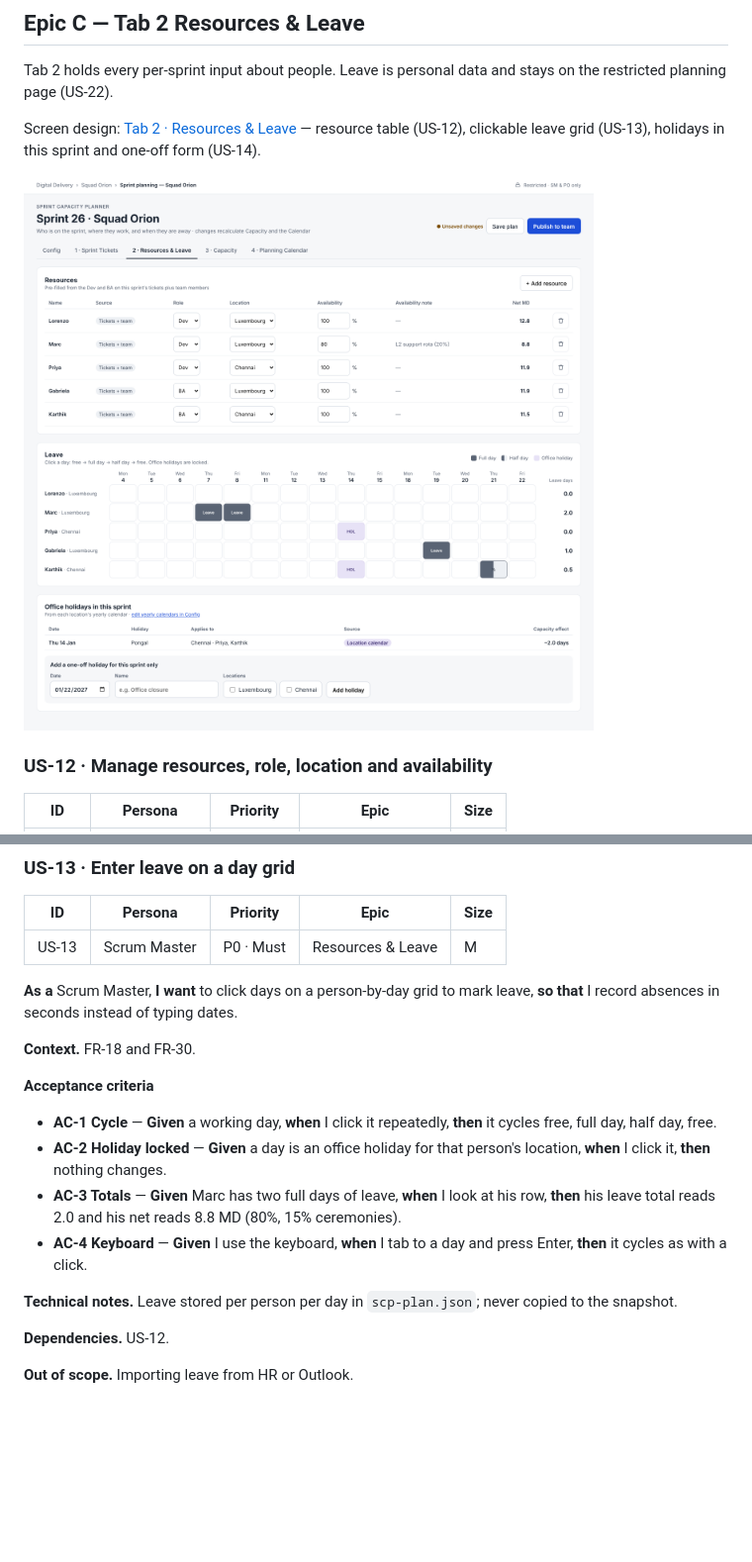
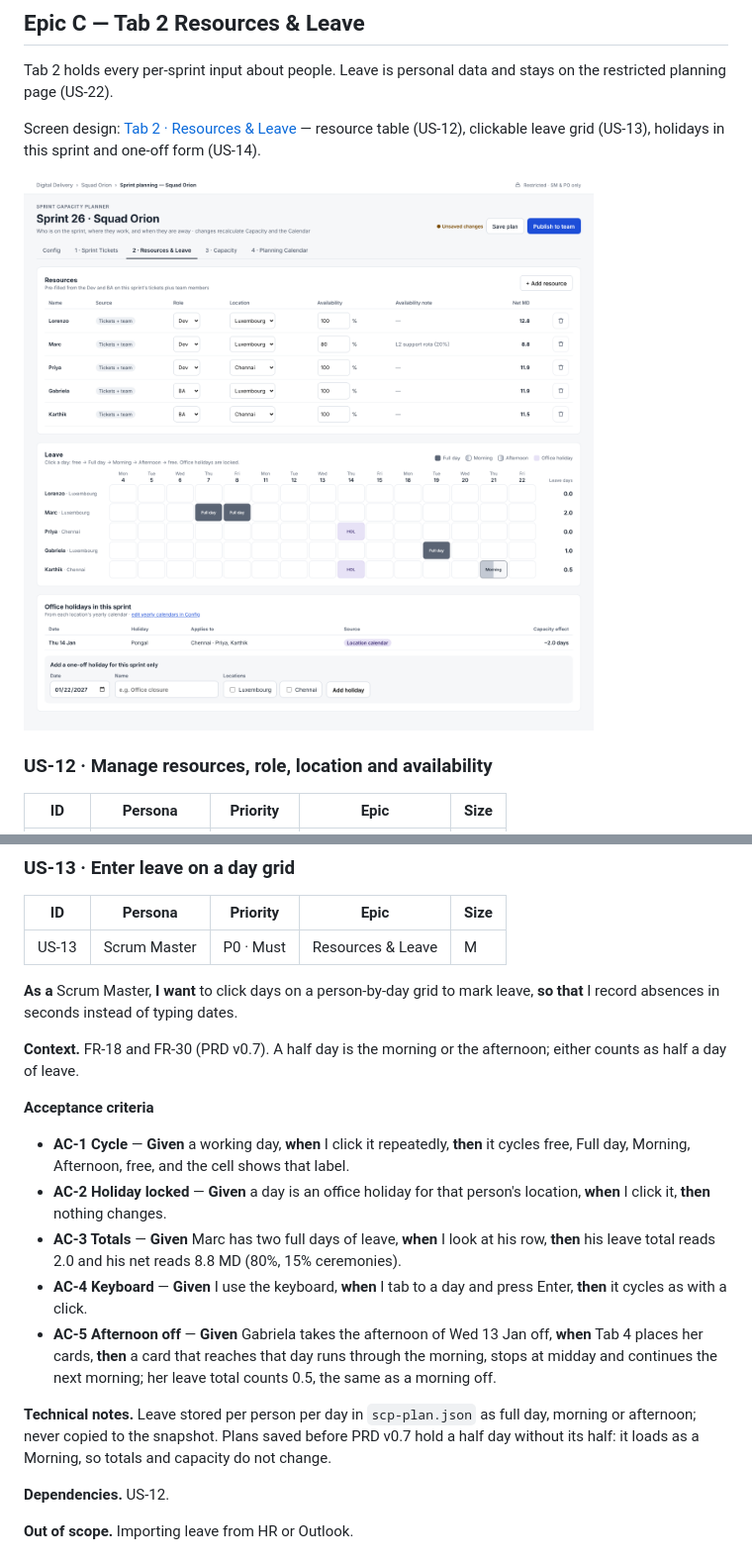
Before and after one commit to shripathiraman/SprintPlanning, a Markdown page: User Stories & Prioritization - Sprint Capacity Planner v0.1.md, 2 parts joined by grey strips. Shown at 99% size. GitHub-like rendering; pictures changed too: screens/screen-2-resources-leave.png; blank space fills up the shorter version.

```diff
--- a/User Stories & Prioritization - Sprint Capacity Planner v0.1.md
+++ b/User Stories & Prioritization - Sprint Capacity Planner v0.1.md
@@ -328,16 +328,17 @@ Screen design: [Tab 2 · Resources & Leave](screens/screen-2-resources-leave.png
 
 **As a** Scrum Master, **I want** to click days on a person-by-day grid to mark leave, **so that** I record absences in seconds instead of typing dates.
 
-**Context.** FR-18 and FR-30.
+**Context.** FR-18 and FR-30 (PRD v0.7). A half day is the morning or the afternoon; either counts as half a day of leave.
 
 **Acceptance criteria**
 
-- **AC-1 Cycle** — **Given** a working day, **when** I click it repeatedly, **then** it cycles free, full day, half day, free.
+- **AC-1 Cycle** — **Given** a working day, **when** I click it repeatedly, **then** it cycles free, Full day, Morning, Afternoon, free, and the cell shows that label.
 - **AC-2 Holiday locked** — **Given** a day is an office holiday for that person's location, **when** I click it, **then** nothing changes.
 - **AC-3 Totals** — **Given** Marc has two full days of leave, **when** I look at his row, **then** his leave total reads 2.0 and his net reads 8.8 MD (80%, 15% ceremonies).
 - **AC-4 Keyboard** — **Given** I use the keyboard, **when** I tab to a day and press Enter, **then** it cycles as with a click.
+- **AC-5 Afternoon off** — **Given** Gabriela takes the afternoon of Wed 13 Jan off, **when** Tab 4 places her cards, **then** a card that reaches that day runs through the morning, stops at midday and continues the next morning; her leave total counts 0.5, the same as a morning off.
 
-**Technical notes.** Leave stored per person per day in `scp-plan.json`; never copied to the snapshot.
+**Technical notes.** Leave stored per person per day in `scp-plan.json` as full day, morning or afternoon; never copied to the snapshot. Plans saved before PRD v0.7 hold a half day without its half: it loads as a Morning, so totals and capacity do not change.
 
 **Dependencies.** US-12.
 
```
Also changed, not shown: other parts of User Stories & Prioritization - Sprint Capacity Planner v0.1.md (+1 -1 lines), PRD Sprint Capacity Planner (Confluence + Jira) v0.5.md (+9 -6 lines), 9 other files.
